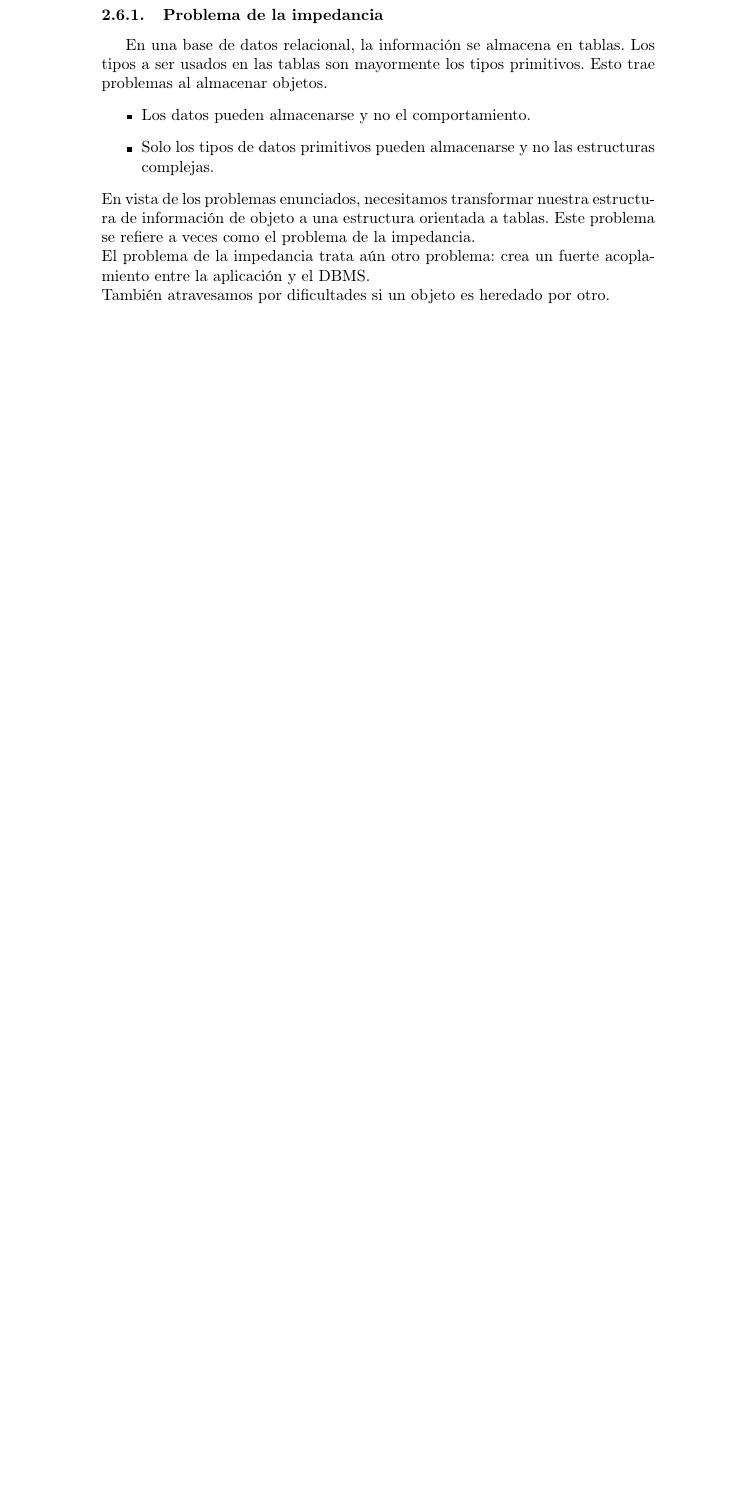
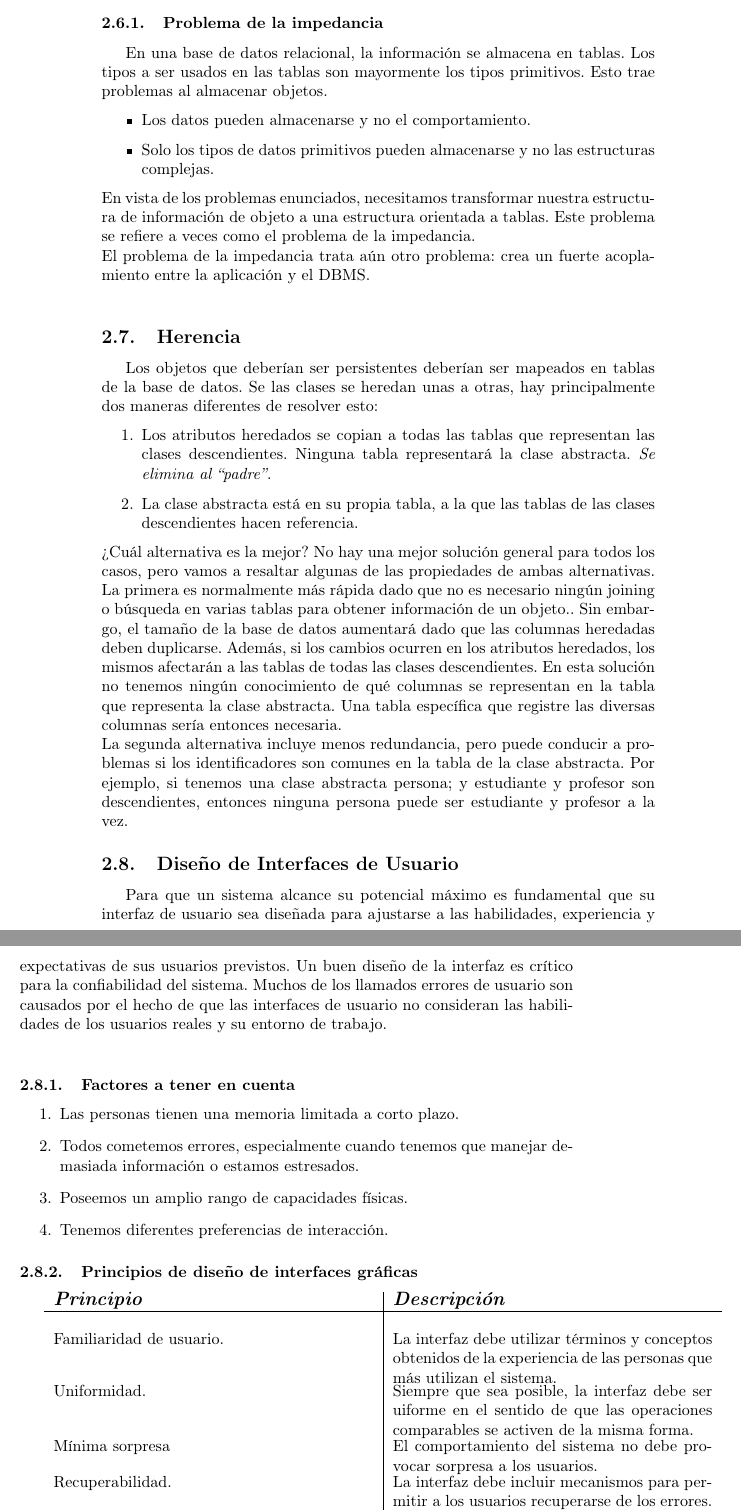
Before and after one commit to pablogallardo/DSIResumen, a LaTeX document (document.tex, which reads tex/unidad2.tex): part of page 35 of 35 before the commit and two parts of pages 35 and 36 of 36 after it, the two joined at a grey line, cut so that both start at the same text, the shorter picture padded with empty space. Compiled offline with pdfLaTeX.

Commit message:
Se empezó con diseño de interfaces de usuario.

```diff
--- a/tex/unidad2.tex
+++ b/tex/unidad2.tex
@@ -463,4 +463,40 @@ En una base de datos relacional, la información se almacena en tablas. Los tipo
 \end{itemize}
 En vista de los problemas enunciados, necesitamos transformar nuestra estructura de información de objeto a una estructura orientada a tablas. Este problema se refiere a veces como el problema de la impedancia.\\
 El problema de la impedancia trata aún otro problema: crea un fuerte acoplamiento entre la aplicación y el DBMS.\\
-También atravesamos por dificultades si un objeto es heredado por otro.
+\subsection{Herencia}
+Los objetos que deberían ser persistentes deberían ser mapeados en tablas de la base de datos. Se las clases se heredan unas a otras, hay principalmente dos maneras diferentes de resolver esto:
+\begin{enumerate}
+\item Los atributos heredados se copian a todas las tablas que representan las clases descendientes. Ninguna tabla representará la clase abstracta. \emph{Se elimina al ``padre''}.
+\item La clase abstracta está en su propia tabla, a la que las tablas de las clases descendientes hacen referencia.
+\end{enumerate}
+¿Cuál alternativa es la mejor? No hay una mejor solución general para todos los casos, pero vamos a resaltar algunas de las propiedades de ambas alternativas. La primera es normalmente más rápida dado que no es necesario ningún joining o búsqueda en varias tablas para obtener información de un objeto.. Sin embargo, el tamaño de la base de datos aumentará dado que las columnas heredadas deben duplicarse. Además, si los cambios ocurren en los atributos heredados, los mismos afectarán a las tablas de todas las clases descendientes. En esta solución no tenemos ningún conocimiento de qué columnas se representan en la tabla que representa la clase abstracta. Una tabla específica que registre las diversas columnas sería entonces necesaria.\\
+La segunda alternativa incluye menos redundancia, pero puede conducir a problemas si los identificadores son comunes en la tabla de la clase abstracta. Por ejemplo, si tenemos una clase abstracta persona; y estudiante y profesor son descendientes, entonces ninguna persona puede ser estudiante y profesor a la vez.
+\subsection{Diseño de Interfaces de Usuario}
+Para que un sistema alcance su potencial máximo es fundamental que su interfaz de usuario sea diseñada para ajustarse a las habilidades, experiencia y expectativas de sus usuarios previstos. Un buen diseño de la interfaz es crítico para la confiabilidad del sistema. Muchos de los llamados errores de usuario son causados por el hecho de que las interfaces de usuario no consideran las habilidades de los usuarios reales y su entorno de trabajo.\\
+\subsubsection{Factores a tener en cuenta}
+\begin{enumerate}
+\item Las personas tienen una memoria limitada a corto plazo.
+\item Todos cometemos errores, especialmente cuando tenemos que manejar demasiada información o estamos estresados.
+\item Poseemos un amplio rango de capacidades físicas.
+\item Tenemos diferentes preferencias de interacción.
+\end{enumerate}
+\subsubsection{Principios de diseño de interfaces gráficas}
+\begin{tabu}{p{7cm}|p{7cm}}
+\rowfont{\bfseries\itshape\large} Principio & Descripción\\
+\hline
+\\[2pt]
+
+Familiaridad de usuario. &
+La interfaz debe utilizar términos y conceptos obtenidos de la experiencia de las personas que más utilizan el sistema.\\[2pt]
+Uniformidad. &
+Siempre que sea posible, la interfaz debe ser uiforme en el sentido de que las operaciones comparables se activen de la misma forma.\\[2pt]
+Mínima sorpresa &
+El comportamiento del sistema no debe provocar sorpresa a los usuarios.\\[2pt]
+Recuperabilidad. &
+La interfaz debe incluir mecanismos para permitir a los usuarios recuperarse de los errores.\\[2pt]
+Guía de usuario. &
+Cuando ocurran errores, la interfaz debe proporcionar retroalimentación significativa y características de ayuda sensible al contexto.\\[2pt]
+Diversidad de usuarios. &
+La interfaz debe proporcionar características de interacción apropiadas para los diferentes tipos de usuarios del sistema.
+\end{tabu}
+\end{center}
```
Also changed, not shown: tex/unidad2.tex (7 more changed lines).
